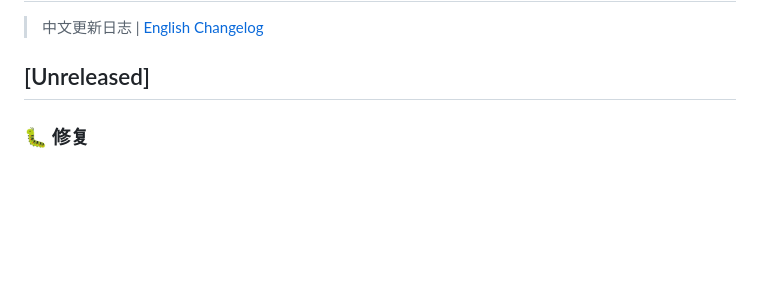
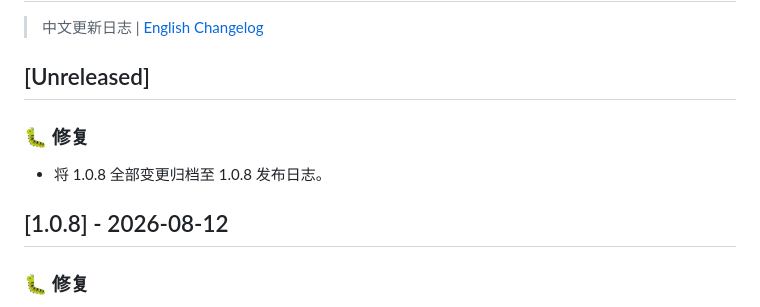
Before and after one commit to ark-65/ani-destiny, a Markdown page: CHANGELOG.md, the part around the change. Rendered like a GitHub page; blank space fills up the shorter version.

```diff
--- a/CHANGELOG.md
+++ b/CHANGELOG.md
@@ -5,6 +5,11 @@
 > 中文更新日志 | [English Changelog](./CHANGELOG_en.md)
 
 ## [Unreleased]
+
+### 🐛 修复
+- 将 1.0.8 全部变更归档至 1.0.8 发布日志。
+
+## [1.0.8] - 2026-08-12
 
 ### 🐛 修复
 - 修复 HLS 离线任务重启恢复的复用边界：新增段落地大小账本 `.hls-segment-sizes.json`，启动时只有在本地片段文件大小与账本记录一致时才跳过下载，未一致时会重下并更新账本；新增 `test/download_task_state_test.dart` 覆盖该场景，避免旧下载记录掩盖损坏片段导致假完成。
```
Also changed, not shown: CHANGELOG_en.md (+5 -0 lines).
